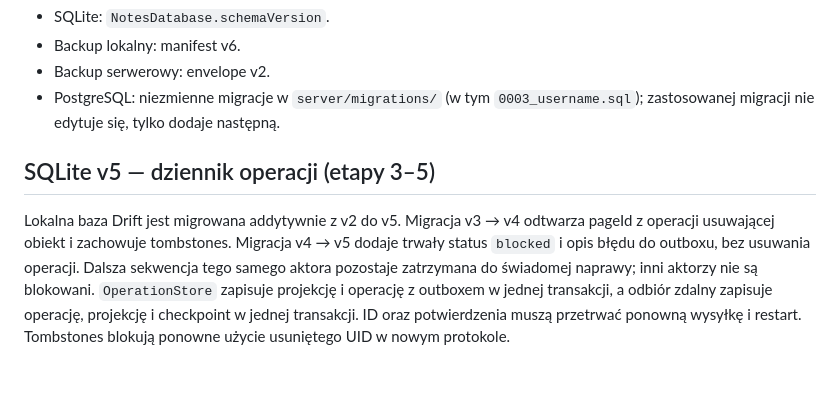
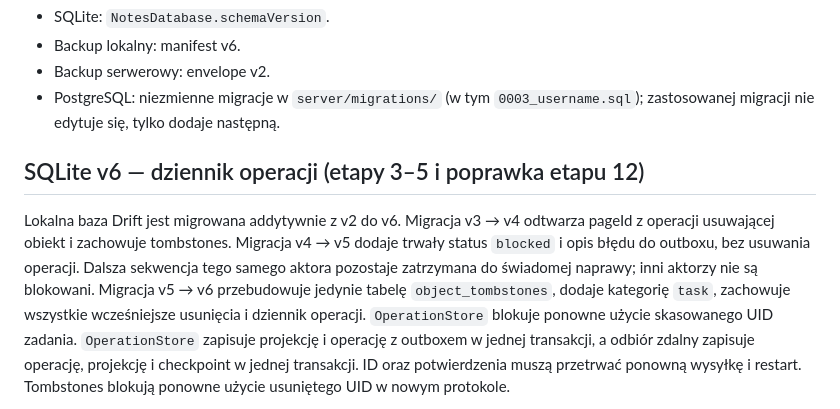
Before and after one commit to ZuzannaBran/NaNotateczki, a Markdown page: data.md, the part around the change. GitHub-like rendering; blank space fills up the shorter version.

Commit message:
chat: udokumentuj wersje SQLite v6 i ochronę zadan

```diff
--- a/data.md
+++ b/data.md
@@ -386,13 +386,16 @@ narzędziem `age`. Skrypt nie wdraża retencji i nie zastępuje testu odtworzeni
   migracji nie edytuje się, tylko dodaje następną.
 
 
-## SQLite v5 — dziennik operacji (etapy 3–5)
+## SQLite v6 — dziennik operacji (etapy 3–5 i poprawka etapu 12)
 
-Lokalna baza Drift jest migrowana addytywnie z v2 do v5. Migracja v3 → v4
+Lokalna baza Drift jest migrowana addytywnie z v2 do v6. Migracja v3 → v4
 odtwarza pageId z operacji usuwającej obiekt i zachowuje tombstones.
 Migracja v4 → v5 dodaje trwały status `blocked` i opis błędu do outboxu,
 bez usuwania operacji. Dalsza sekwencja tego samego aktora pozostaje
 zatrzymana do świadomej naprawy; inni aktorzy nie są blokowani.
+Migracja v5 → v6 przebudowuje jedynie tabelę `object_tombstones`, dodaje
+kategorię `task`, zachowuje wszystkie wcześniejsze usunięcia i dziennik
+operacji. `OperationStore` blokuje ponowne użycie skasowanego UID zadania.
 `OperationStore`
 zapisuje projekcję i operację z outboxem w jednej transakcji, a odbiór
 zdalny zapisuje operację, projekcję i checkpoint w jednej transakcji.
```
